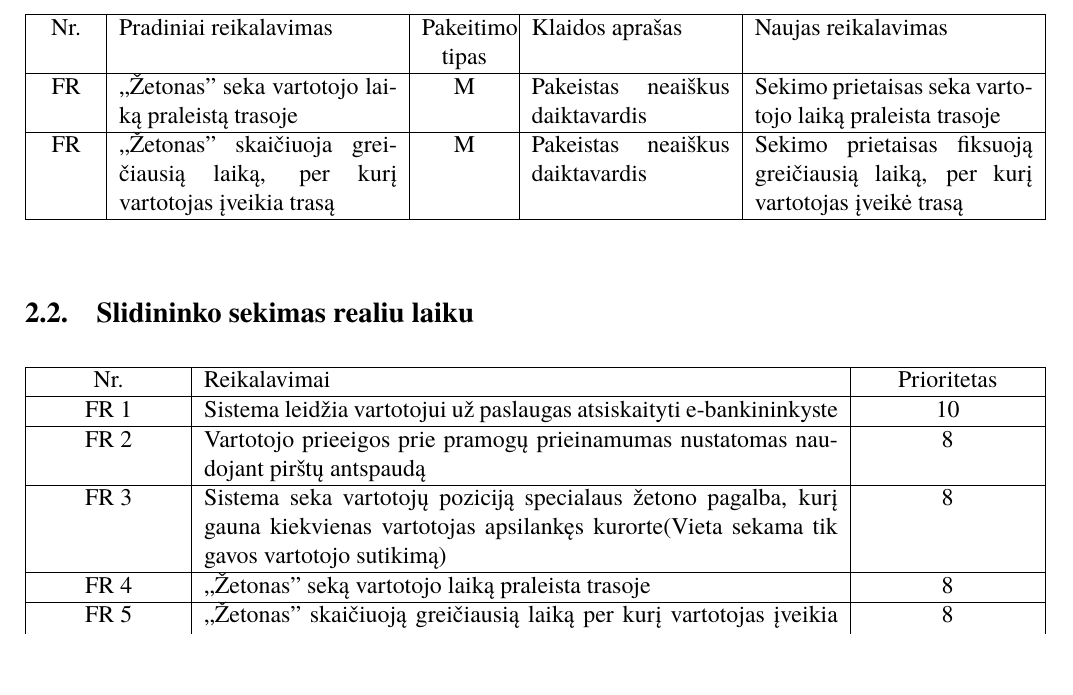
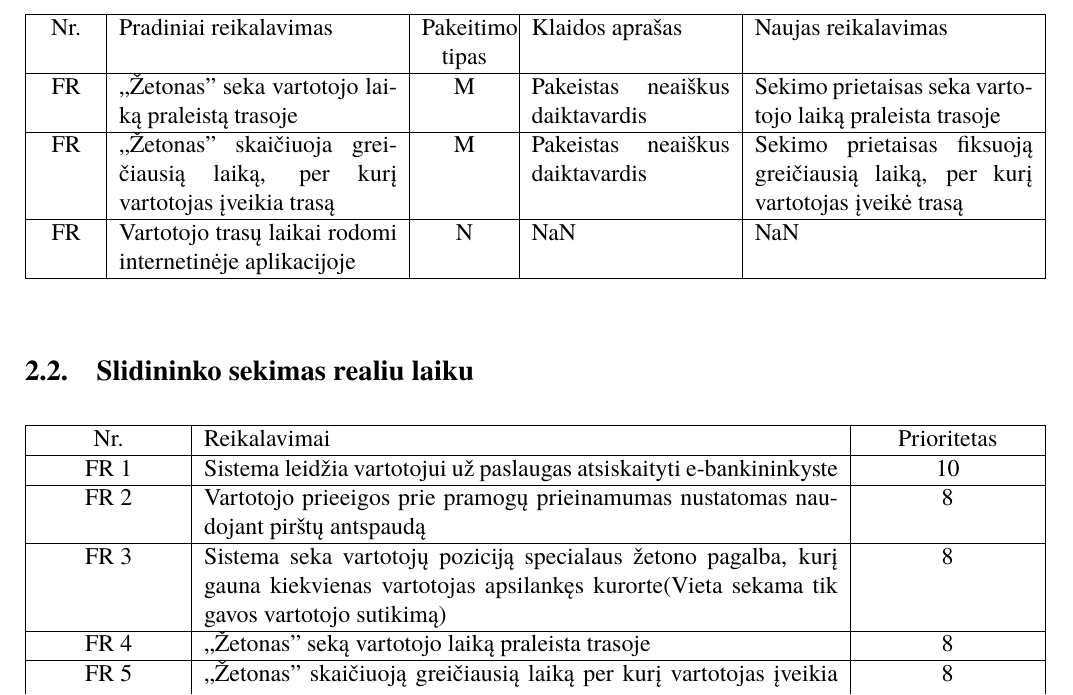
Before and after one commit to macro161/Slidinejimas, a LaTeX document (Latex/PSI II 1 Laboratorinis.tex): part of page 4 of 13, cut so that both start at the same text, the shorter picture padded with empty space. Compiled offline with XeLaTeX; a missing font is replaced by an installed copy or a similar font.

Commit message:
Comit
Comit

```diff
--- a/Latex/PSI II 1 Laboratorinis.tex
+++ b/Latex/PSI II 1 Laboratorinis.tex
@@ -60,6 +60,7 @@ Mūsų komanda gavo kitos komandos pirmame semestre(PSI I) paruoštą slidinėji
 	Nr. & Pradiniai reikalavimas &  Pakeitimo tipas & Klaidos aprašas  & Naujas reikalavimas \\ \hline
 	FR & ,,Žetonas" seka vartotojo laiką praleistą trasoje & M & Pakeistas neaiškus daiktavardis & Sekimo prietaisas seka vartotojo laiką praleista trasoje \\ \hline
 	FR & ,,Žetonas" skaičiuoja greičiausią laiką, per kurį vartotojas įveikia trasą & M & Pakeistas neaiškus daiktavardis & Sekimo prietaisas fiksuoją greičiausią laiką, per kurį vartotojas įveikė trasą \\ \hline
+	FR & Vartotojo trasų laikai rodomi internetinėje aplikacijoje & N & NaN & NaN \\ \hline
 
 
 
```
